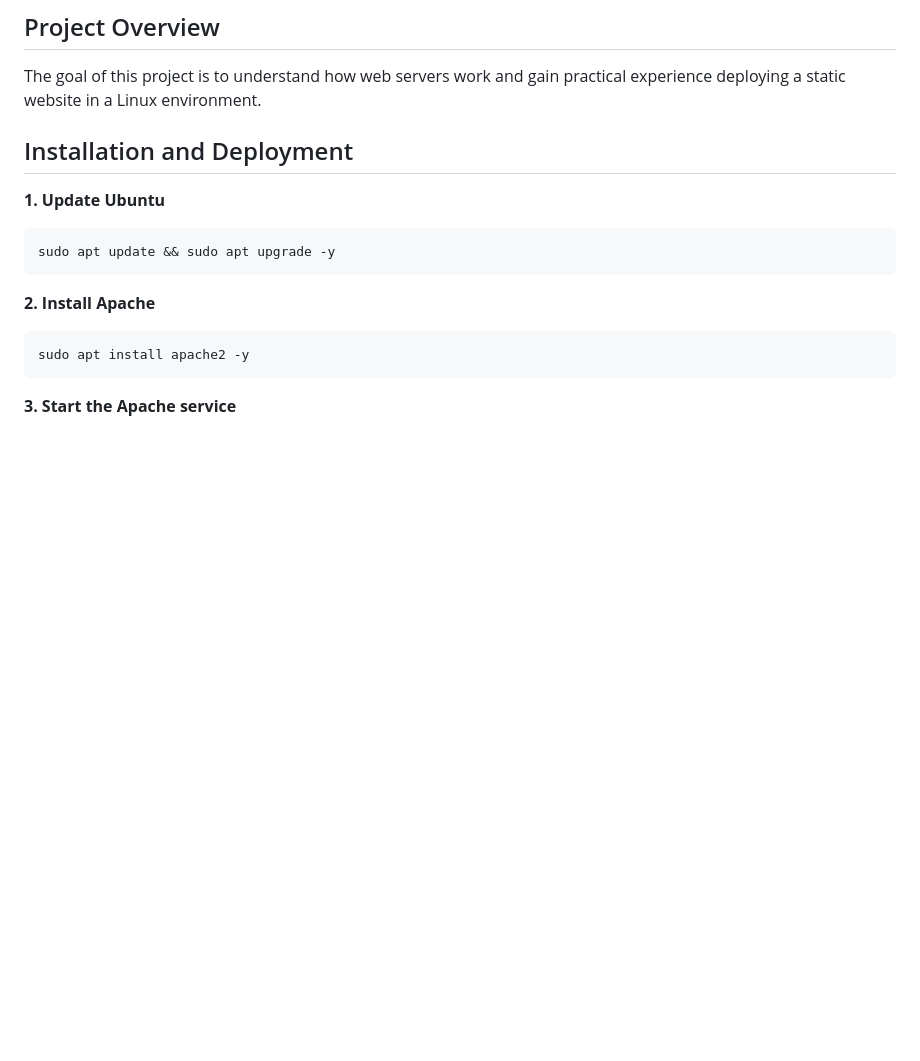
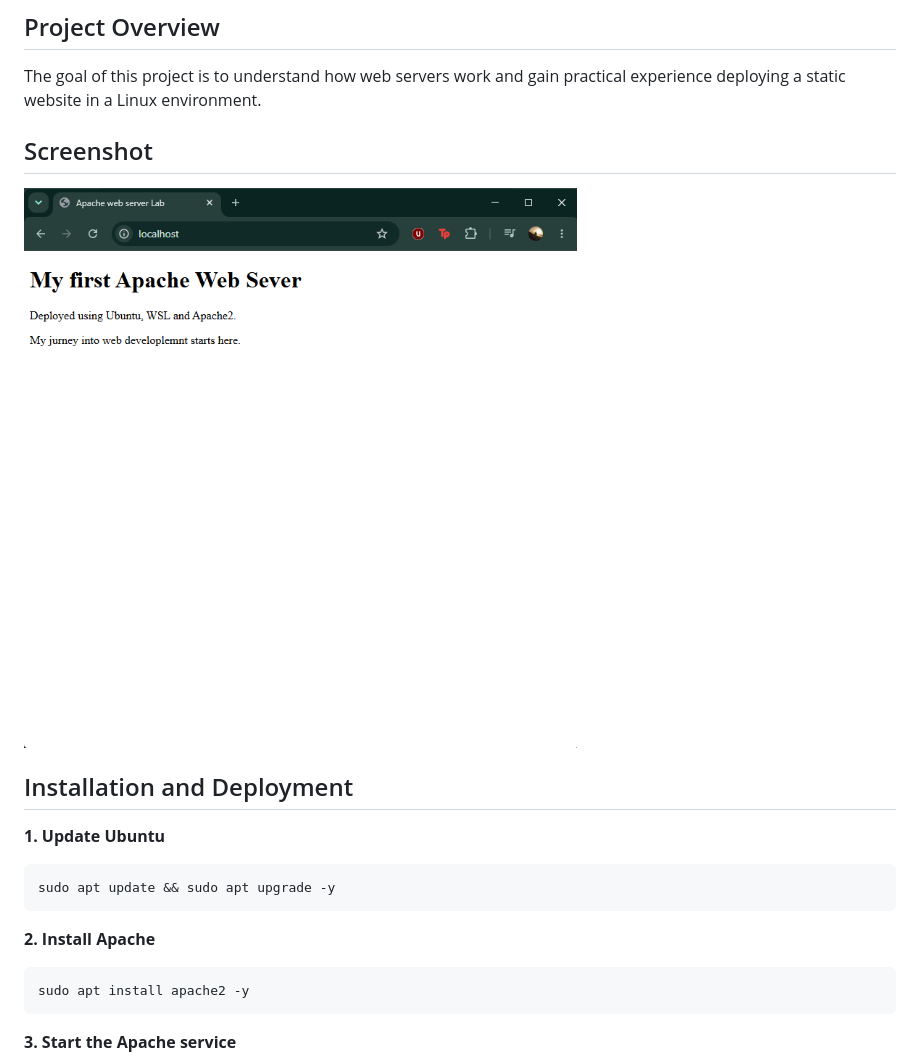
Before and after one commit to enriquezgonzalezpaula-hue/apache-web-serve-lab, a Markdown page: README.md, the part around the change. GitHub-like rendering; pictures changed too: screenshots/apache-page.png (added); blank space fills up the shorter version.

Commit message:
Add deployment screenshot

```diff
--- a/README.md
+++ b/README.md
@@ -14,6 +14,8 @@ A hands-on project exploring how to install, configure and deploy a static websi
 ## Project Overview
 
 The goal of this project is to understand how web servers work and gain practical experience deploying a static website in a Linux environment.
+## Screenshot
+![Apache Web Server running locally](screenshots/apache-page.png)
 
 ## Installation and Deployment
 
```
